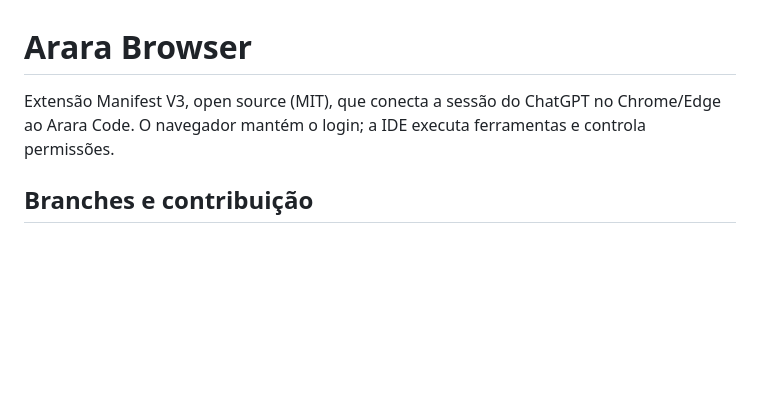
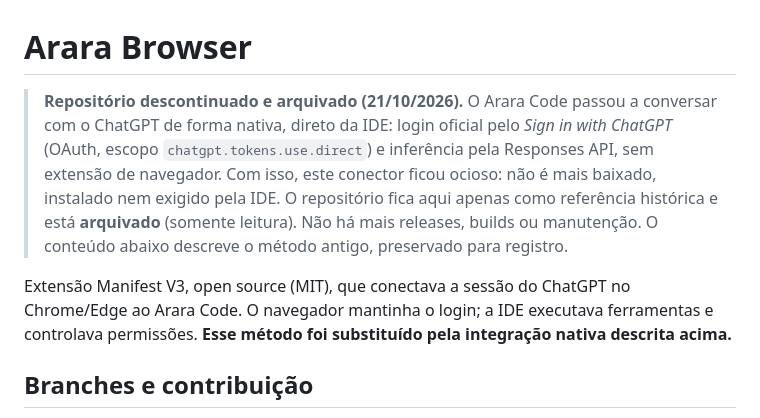
Before and after one commit to arara-ide/arara-browser, a Markdown page: README.md, the part around the change. GitHub-like rendering; blank space fills up the shorter version.

Commit message:
docs: mark repository as deprecated and archived
O Arara Code passou a usar integracao nativa com o ChatGPT (Sign in with ChatGPT + Responses API). Este conector de navegador ficou ocioso e nao e mais baixado, instalado ou exigido pela IDE. Repositorio arquivado como referencia historica.

```diff
--- a/README.md
+++ b/README.md
@@ -1,6 +1,8 @@
 # Arara Browser
 
-Extensão Manifest V3, open source (MIT), que conecta a sessão do ChatGPT no Chrome/Edge ao Arara Code. O navegador mantém o login; a IDE executa ferramentas e controla permissões.
+> **Repositório descontinuado e arquivado (21/10/2026).** O Arara Code passou a conversar com o ChatGPT de forma nativa, direto da IDE: login oficial pelo *Sign in with ChatGPT* (OAuth, escopo `chatgpt.tokens.use.direct`) e inferência pela Responses API, sem extensão de navegador. Com isso, este conector ficou ocioso: não é mais baixado, instalado nem exigido pela IDE. O repositório fica aqui apenas como referência histórica e está **arquivado** (somente leitura). Não há mais releases, builds ou manutenção. O conteúdo abaixo descreve o método antigo, preservado para registro.
+
+Extensão Manifest V3, open source (MIT), que conectava a sessão do ChatGPT no Chrome/Edge ao Arara Code. O navegador mantinha o login; a IDE executava ferramentas e controlava permissões. **Esse método foi substituído pela integração nativa descrita acima.**
 
 ## Branches e contribuição
 
```
